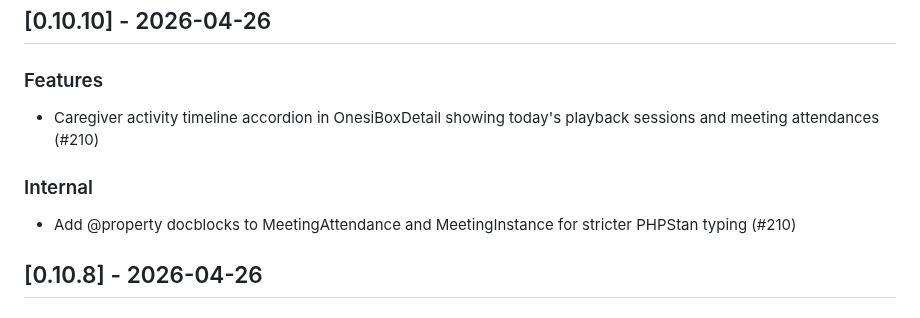
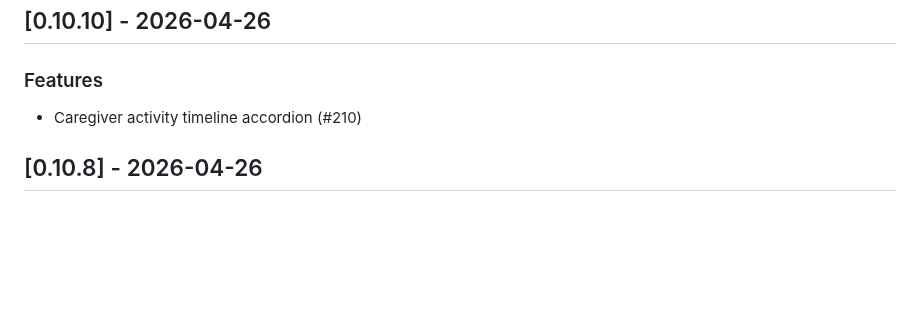
Before and after one commit to onesiphorus-team/onesiforo-web, a Markdown page: CHANGELOG.md, the part around the change. GitHub-like rendering; blank space fills up the shorter version.

Commit message:
docs: update changelog for v0.10.10

```diff
--- a/CHANGELOG.md
+++ b/CHANGELOG.md
@@ -6,11 +6,7 @@ Tutte le modifiche rilevanti di questo progetto sono documentate in questo file.
 
 ### Features
 
-- Caregiver activity timeline accordion in OnesiBoxDetail showing today's playback sessions and meeting attendances (#210)
-
-### Internal
-
-- Add @property docblocks to MeetingAttendance and MeetingInstance for stricter PHPStan typing (#210)
+- Caregiver activity timeline accordion (#210)
 
 ## [0.10.8] - 2026-04-26
 
```
